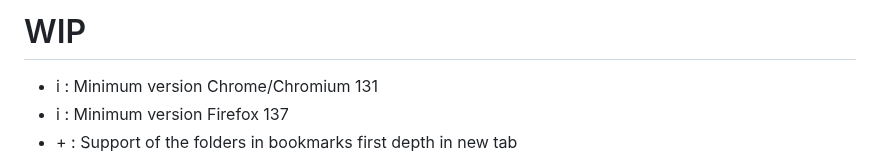
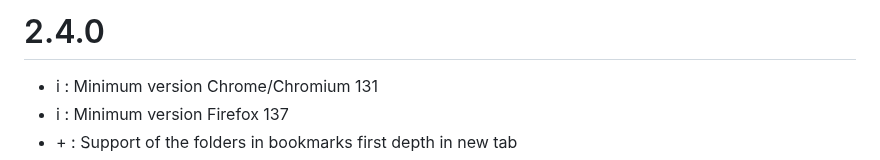
Before and after one commit to ZatsuneSakurako/ztoolbox, a Markdown page: CHANGELOG.md, the part around the change. Rendered like a GitHub page.

Commit message:
changelog

```diff
--- a/CHANGELOG.md
+++ b/CHANGELOG.md
@@ -1,4 +1,4 @@
-# WIP
+# 2.4.0
 * i : Minimum version Chrome/Chromium 131
 * i : Minimum version Firefox 137
 * \+ : Support of the folders in bookmarks first depth in new tab
```
